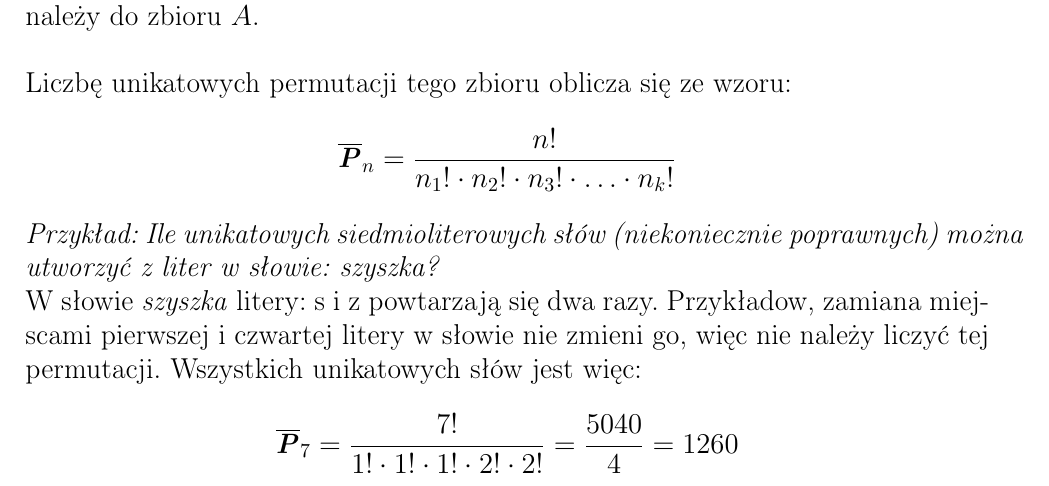
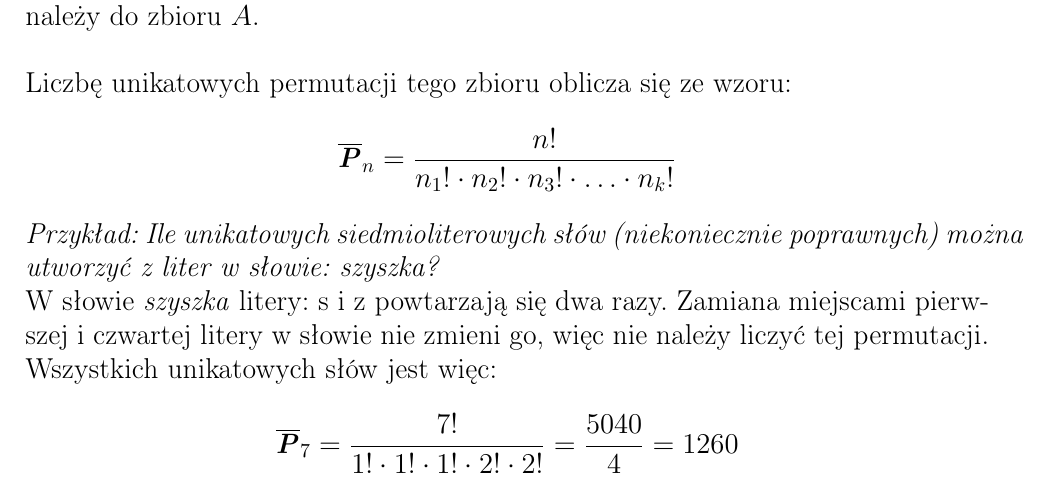
Before and after one commit to AMDevRadeon/Matematyka_tablice, a LaTeX document (main.tex): part of page 99 of 106, cut so that both start at the same text. Compiled offline with pdfLaTeX.

Commit message:
Wersja 1.03.1

```diff
--- a/main.tex
+++ b/main.tex
@@ -3200,7 +3200,7 @@ Liczbę unikatowych permutacji tego zbioru oblicza się ze wzoru:
 \[\overline{\varperm}_{n} = \dfrac{n!}{n_{1}!\cdot n_{2}!\cdot n_{3}!\cdot \ldots\cdot n_{k}!}\]
 \noindent\textit{Przykład: Ile unikatowych siedmioliterowych słów (niekoniecznie poprawnych) można utworzyć z liter
 w słowie: szyszka?}\\
-W słowie \textit{szyszka} litery: s i z powtarzają się dwa razy. Przykładow, zamiana miejscami pierwszej i czwartej
+W słowie \textit{szyszka} litery: s i z powtarzają się dwa razy. Zamiana miejscami pierwszej i czwartej
 litery w słowie nie zmieni go, więc nie należy liczyć tej permutacji. Wszystkich unikatowych słów jest
 więc:
 \[\overline{\varperm}_{7} = \dfrac{7!}{1!\cdot 1!\cdot 1!\cdot 2!\cdot 2!} = \dfrac{5040}{4} = 1260\]
```
Also changed, not shown: 1 other file.
